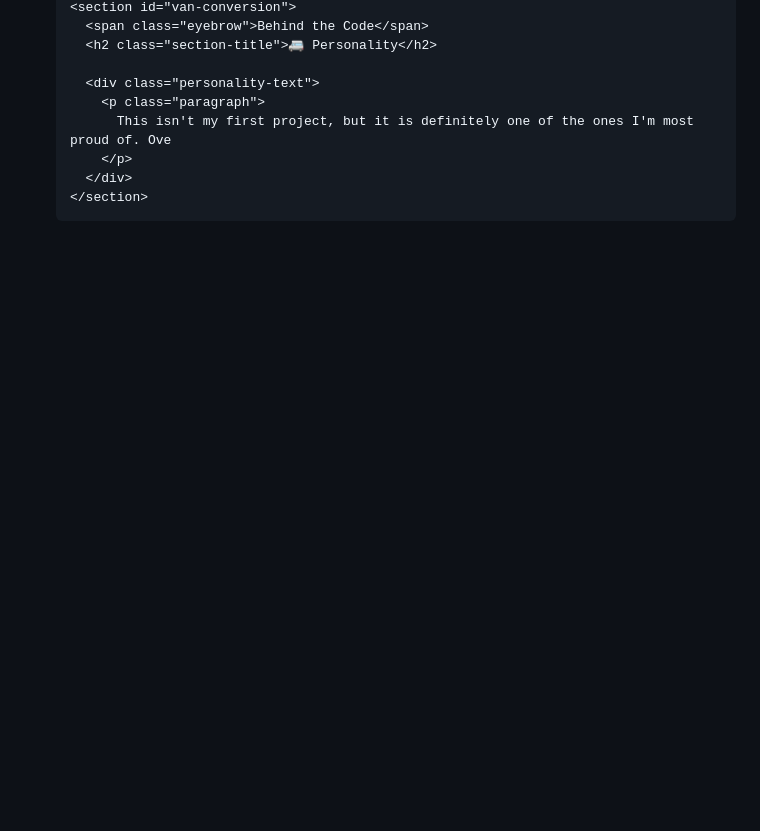
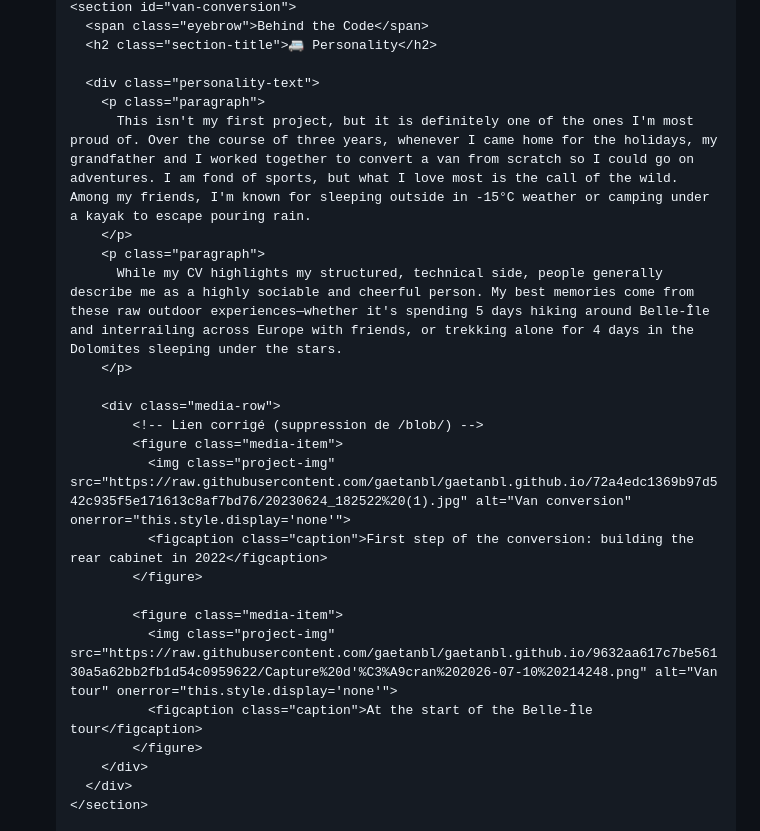
Before and after one commit to gaetanbl/gaetanbl.github.io, a Markdown page: README.md, the part around one of its changes. Rendered like a GitHub page; blank space fills up the shorter version.

```diff
--- a/README.md
+++ b/README.md
@@ -932,8 +932,24 @@
 
       <div class="personality-text">
         <p class="paragraph">
-          This isn't my first project, but it is definitely one of the ones I'm most proud of. Ove
+          This isn't my first project, but it is definitely one of the ones I'm most proud of. Over the course of three years, whenever I came home for the holidays, my grandfather and I worked together to convert a van from scratch so I could go on adventures. I am fond of sports, but what I love most is the call of the wild. Among my friends, I'm known for sleeping outside in -15°C weather or camping under a kayak to escape pouring rain.
         </p>
+        <p class="paragraph">
+          While my CV highlights my structured, technical side, people generally describe me as a highly sociable and cheerful person. My best memories come from these raw outdoor experiences—whether it's spending 5 days hiking around Belle-Île and interrailing across Europe with friends, or trekking alone for 4 days in the Dolomites sleeping under the stars.
+        </p>
+
+        <div class="media-row">
+            <!-- Lien corrigé (suppression de /blob/) -->
+            <figure class="media-item">
+              <img class="project-img" src="https://raw.githubusercontent.com/gaetanbl/gaetanbl.github.io/72a4edc1369b97d542c935f5e171613c8af7bd76/20230624_182522%20(1).jpg" alt="Van conversion" onerror="this.style.display='none'">
+              <figcaption class="caption">First step of the conversion: building the rear cabinet in 2022</figcaption>
+            </figure>
+
+            <figure class="media-item">
+              <img class="project-img" src="https://raw.githubusercontent.com/gaetanbl/gaetanbl.github.io/9632aa617c7be56130a5a62bb2fb1d54c0959622/Capture%20d'%C3%A9cran%202026-07-10%20214248.png" alt="Van tour" onerror="this.style.display='none'">
+              <figcaption class="caption">At the start of the Belle-Île tour</figcaption>
+            </figure>
+        </div>
       </div>
     </section>
 
```
Also changed, not shown: other parts of README.md (+4 -1 lines).
